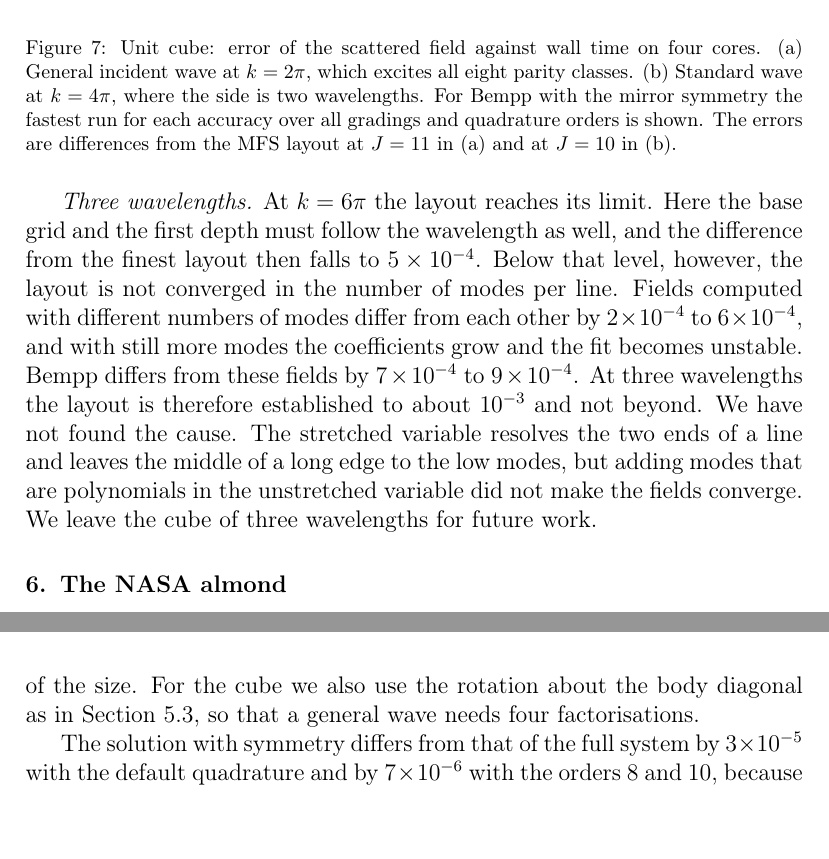
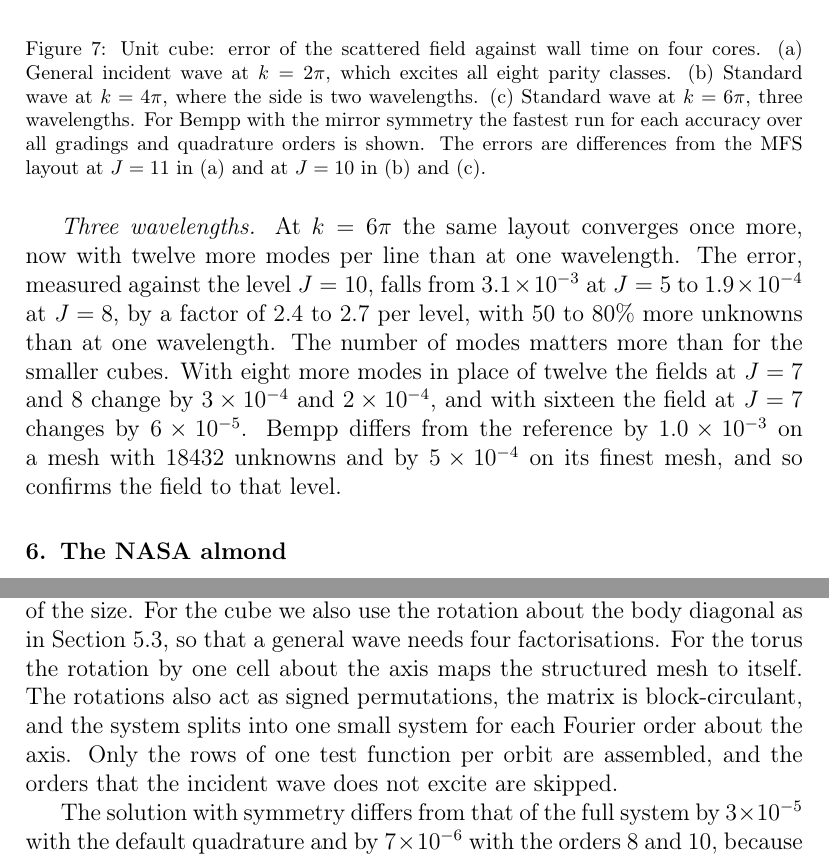
Before and after one commit to sap6/MFS, a LaTeX paper (paper/main.tex, which reads paper/sections/appendix.tex, paper/sections/cube.tex): two parts of pages 23 and 36 of 40, joined at a grey line, cut so that both start at the same text, the shorter picture padded with empty space. Compiled offline with pdfLaTeX.

Commit message:
Paper text (not yet built): three wavelengths converges; torus with rotational symmetry in both codes; numbers marked TORUSGAIN follow the timing run

```diff
--- a/paper/sections/appendix.tex
+++ b/paper/sections/appendix.tex
@@ -70,6 +70,6 @@ We used Bempp-cl version 0.4.2 \cite{betcke2021}. The electric field integral eq
   \end{tabular}
 \end{table}
 
-\emph{Symmetry.} Bempp does not use the symmetry of a body. To compare on an equal footing we solved the boundary element systems with the same mirror planes as the MFS, three for the cube and the torus and two for the almond. The mesh consists of one octant or quarter of the surface and its mirror images. A reflection then acts on the Rao--Wilton--Glisson coefficients as a signed permutation, and a current of a given parity class is a combination of symmetrised basis functions, one for each orbit of basis functions under the reflections. We assemble only the rows of the matrix that belong to the test functions of one octant or quarter, which Bempp allows by restricting the test space to a part of the mesh. The rows are folded with the symmetrised basis, and each class is solved by an LU factorisation of an eighth or a quarter of the size. For the cube we also use the rotation about the body diagonal as in \autoref{sec:cubepoints}, so that a general wave needs four factorisations.
+\emph{Symmetry.} Bempp does not use the symmetry of a body. To compare on an equal footing we solved the boundary element systems with the same symmetry as the MFS: the three mirror planes of the cube, the two of the almond, and the rotational symmetry of the torus. For the mirror planes the mesh consists of one octant or quarter of the surface and its mirror images. A reflection then acts on the Rao--Wilton--Glisson coefficients as a signed permutation, and a current of a given parity class is a combination of symmetrised basis functions, one for each orbit of basis functions under the reflections. We assemble only the rows of the matrix that belong to the test functions of one octant or quarter, which Bempp allows by restricting the test space to a part of the mesh. The rows are folded with the symmetrised basis, and each class is solved by an LU factorisation of an eighth or a quarter of the size. For the cube we also use the rotation about the body diagonal as in \autoref{sec:cubepoints}, so that a general wave needs four factorisations. For the torus the rotation by one cell about the axis maps the structured mesh to itself. The rotations also act as signed permutations, the matrix is block-circulant, and the system splits into one small system for each Fourier order about the axis. Only the rows of one test function per orbit are assembled, and the orders that the incident wave does not excite are skipped.
 
-The solution with symmetry differs from that of the full system by $3\times10^{-5}$ with the default quadrature and by $7\times10^{-6}$ with the orders $8$ and $10$, because the quadrature rules of the library are not invariant under the reflections. On the cube the boundary element solution is obtained five to ten times faster with the symmetry, and meshes with up to $28800$ unknowns fit into memory. On the torus and the almond the gain is three to seven times. Without it the OpenCL driver limits a single matrix to $4$\,GB on our machine, which is $16384$ unknowns.
+The solution with symmetry differs from that of the full system by $3\times10^{-5}$ with the default quadrature and by $7\times10^{-6}$ with the orders $8$ and $10$, because the quadrature rules of the library are not invariant under the reflections. On the cube the boundary element solution is obtained five to ten times faster with the symmetry, and meshes with up to $28800$ unknowns fit into memory. On the almond the gain is three to seven times, and on the torus TORUSGAIN times. For the torus the solution with symmetry equals that of the full system to $10^{-14}$. Without it the OpenCL driver limits a single matrix to $4$\,GB on our machine, which is $16384$ unknowns.
--- a/paper/sections/cube.tex
+++ b/paper/sections/cube.tex
@@ -150,8 +150,8 @@ The results so far are for one incident wave and one wavenumber. We now vary bot
 \begin{figure}[htbp]
   \centering
   \includegraphics[width=0.94\textwidth]{fig_cube_cases.pdf}
-  \caption{Unit cube: error of the scattered field against wall time on four cores. (a) General incident wave at $k = 2\pi$, which excites all eight parity classes. (b) Standard wave at $k = 4\pi$, where the side is two wavelengths. For Bempp with the mirror symmetry the fastest run for each accuracy over all gradings and quadrature orders is shown. The errors are differences from the MFS layout at $J = 11$ in (a) and at $J = 10$ in (b).}
+  \caption{Unit cube: error of the scattered field against wall time on four cores. (a) General incident wave at $k = 2\pi$, which excites all eight parity classes. (b) Standard wave at $k = 4\pi$, where the side is two wavelengths. (c) Standard wave at $k = 6\pi$, three wavelengths. For Bempp with the mirror symmetry the fastest run for each accuracy over all gradings and quadrature orders is shown. The errors are differences from the MFS layout at $J = 11$ in (a) and at $J = 10$ in (b) and (c).}
   \label{fig:cubecases}
 \end{figure}
 
-\emph{Three wavelengths.} At $k = 6\pi$ the layout reaches its limit. Here the base grid and the first depth must follow the wavelength as well, and the difference from the finest layout then falls to $5\times10^{-4}$. Below that level, however, the layout is not converged in the number of modes per line. Fields computed with different numbers of modes differ from each other by $2\times10^{-4}$ to $6\times10^{-4}$, and with still more modes the coefficients grow and the fit becomes unstable. Bempp differs from these fields by $7\times10^{-4}$ to $9\times10^{-4}$. At three wavelengths the layout is therefore established to about $10^{-3}$ and not beyond. We have not found the cause. The stretched variable resolves the two ends of a line and leaves the middle of a long edge to the low modes, but adding modes that are polynomials in the unstretched variable did not make the fields converge. We leave the cube of three wavelengths for future work.
+\emph{Three wavelengths.} At $k = 6\pi$ the same layout converges once more, now with twelve more modes per line than at one wavelength. The error, measured against the level $J = 10$, falls from $3.1\times10^{-3}$ at $J = 5$ to $1.9\times10^{-4}$ at $J = 8$, by a factor of $2.4$ to $2.7$ per level, with $50$ to $80\%$ more unknowns than at one wavelength. The number of modes matters more than for the smaller cubes. With eight more modes in place of twelve the fields at $J = 7$ and $8$ change by $3\times10^{-4}$ and $2\times10^{-4}$, and with sixteen the field at $J = 7$ changes by $6\times10^{-5}$. Bempp differs from the reference by $1.0\times10^{-3}$ on a mesh with $18432$ unknowns and by $5\times10^{-4}$ on its finest mesh, and so confirms the field to that level.
```
Also changed, not shown: paper/sections/conclusion.tex (+1 -1 lines), paper/sections/cost.tex (+3 -3 lines), paper/sections/appendix.tex (4 more changed lines), paper/sections/cube.tex (2 more changed lines).
